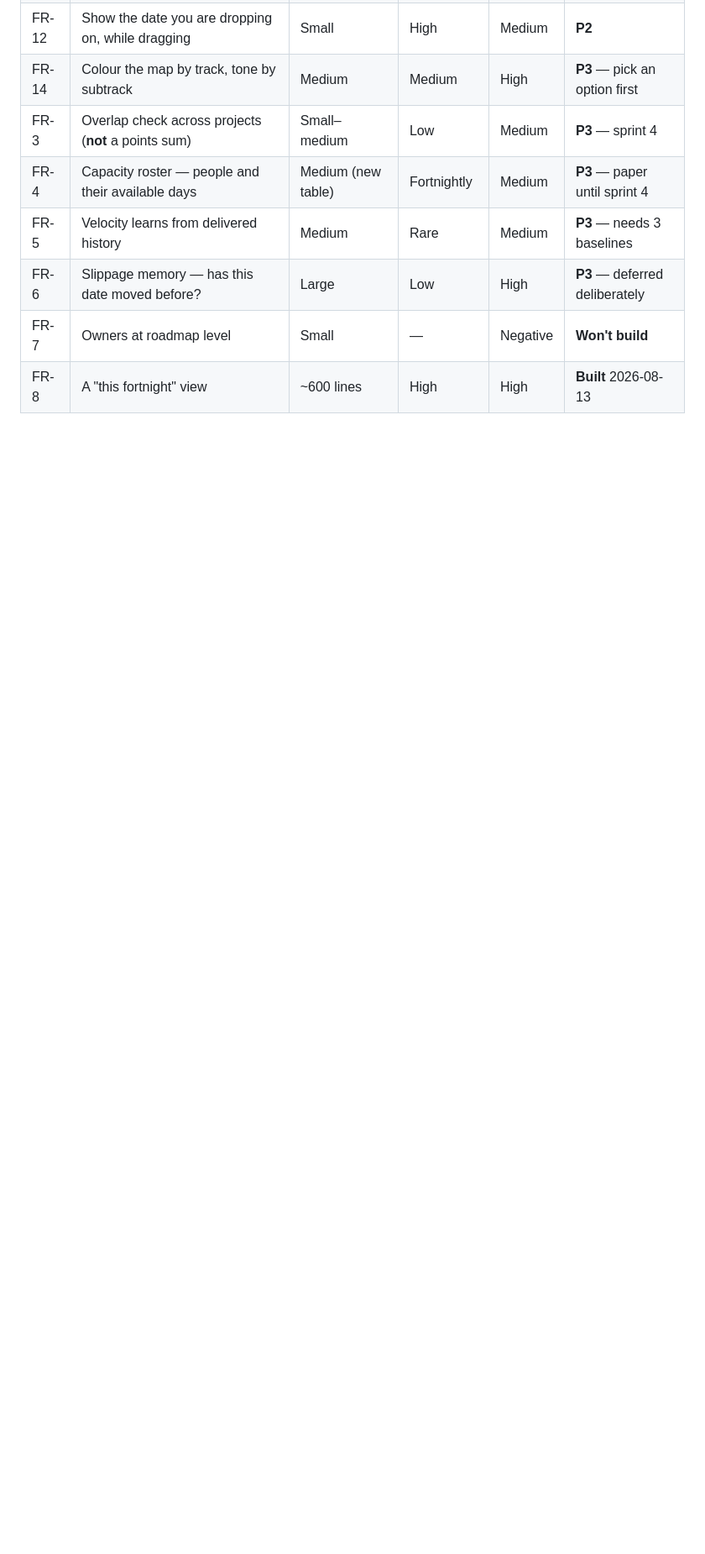
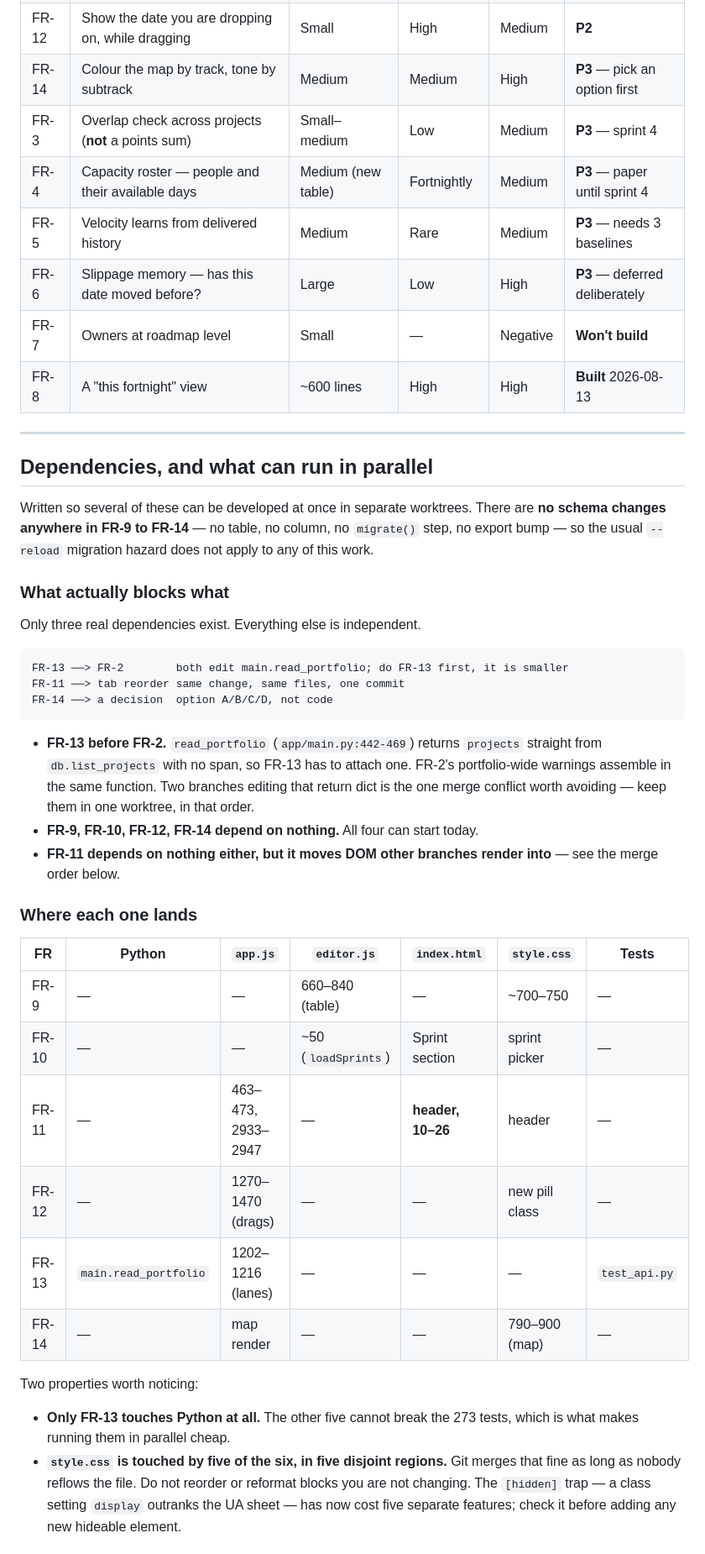
Before and after one commit to Qing-Hao/Mastermind, a Markdown page: feature_request.md, the part around one of its changes. Shown at 84% size. Rendered like a GitHub page; blank space fills up the shorter version.

Commit message:
Map the dependencies between FR-9 to FR-14 for parallel worktrees
Only three real blockers: FR-13 before FR-2 (both assemble
read_portfolio), FR-11 with the tab reorder, and FR-14 on a design
decision rather than on code. Everything else can start today.

Four trees: sprint editor, portfolio, map, and the shell change held
back to land last -- it moves DOM the other three render into, so
rebasing one header onto three branches beats the reverse.

````diff
--- a/feature_request.md
+++ b/feature_request.md
@@ -52,3 +52,53 @@ why FR-13 sits above FR-12.
 | FR-6 | Slippage memory — has this date moved before? | Large | Low | High | **P3** — deferred deliberately |
 | FR-7 | Owners at roadmap level | Small | — | Negative | **Won't build** |
 | FR-8 | A "this fortnight" view | ~600 lines | High | High | **Built** 2026-08-13 |
+
+---
+
+## Dependencies, and what can run in parallel
+
+Written so several of these can be developed at once in separate worktrees.
+There are **no schema changes anywhere in FR-9 to FR-14** — no table, no column,
+no `migrate()` step, no export bump — so the usual `--reload` migration hazard
+does not apply to any of this work.
+
+### What actually blocks what
+
+Only three real dependencies exist. Everything else is independent.
+
+```
+FR-13 ──> FR-2        both edit main.read_portfolio; do FR-13 first, it is smaller
+FR-11 ──> tab reorder same change, same files, one commit
+FR-14 ──> a decision  option A/B/C/D, not code
+```
+
+- **FR-13 before FR-2.** `read_portfolio` (`app/main.py:442-469`) returns
+  `projects` straight from `db.list_projects` with no span, so FR-13 has to
+  attach one. FR-2's portfolio-wide warnings assemble in the same function. Two
+  branches editing that return dict is the one merge conflict worth avoiding —
+  keep them in one worktree, in that order.
+- **FR-9, FR-10, FR-12, FR-14 depend on nothing.** All four can start today.
+- **FR-11 depends on nothing either, but it moves DOM other branches render
+  into** — see the merge order below.
+
+### Where each one lands
+
+| FR | Python | `app.js` | `editor.js` | `index.html` | `style.css` | Tests |
+|---|---|---|---|---|---|---|
+| FR-9 | — | — | 660–840 (table) | — | ~700–750 | — |
+| FR-10 | — | — | ~50 (`loadSprints`) | Sprint section | sprint picker | — |
+| FR-11 | — | 463–473, 2933–2947 | — | **header, 10–26** | header | — |
+| FR-12 | — | 1270–1470 (drags) | — | — | new pill class | — |
+| FR-13 | `main.read_portfolio` | 1202–1216 (lanes) | — | — | — | `test_api.py` |
+| FR-14 | — | map render | — | — | 790–900 (map) | — |
+
+Two properties worth noticing:
+
+- **Only FR-13 touches Python at all.** The other five cannot break the 273
+  tests, which is what makes running them in parallel cheap.
+- **`style.css` is touched by five of the six, in five disjoint regions.** Git
+  merges that fine as long as nobody reflows the file. Do not reorder or
+  reformat blocks you are not changing. The `[hidden]` trap — a class setting
+  `display` outranks the UA sheet — has now cost five separate features; check it
+  before adding any new hideable element.
+
````
Also changed, not shown: other parts of feature_request.md (+27 -0 lines).
